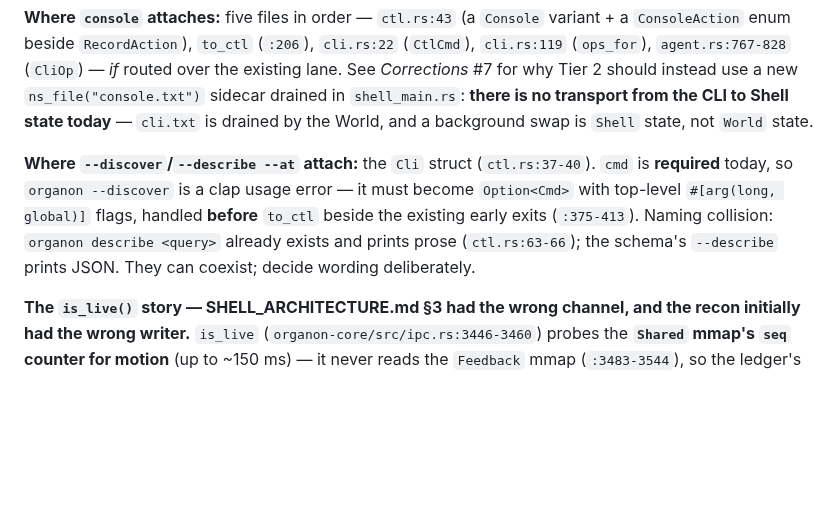
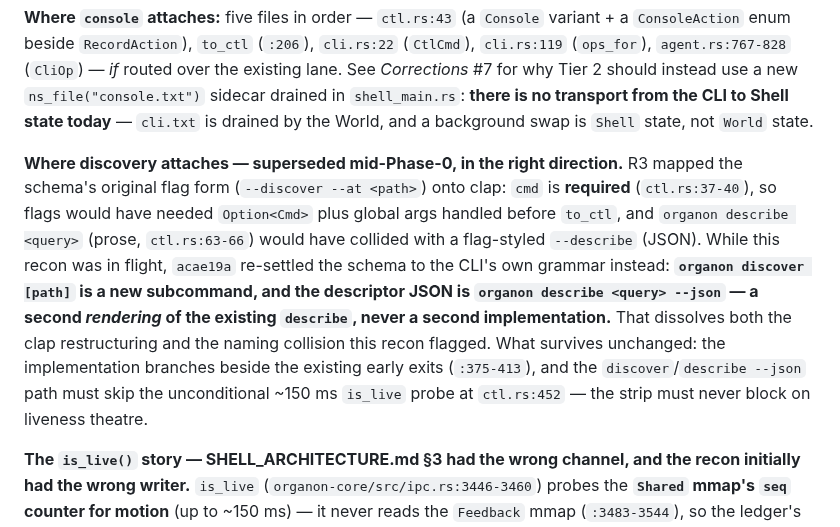
Before and after one commit to organonart/organon, a Markdown page: doc/console_spike_as_built_brief.md, the part around the change. Rendered like a GitHub page; blank space fills up the shorter version.

Commit message:
Reconcile Phase 0 with acae19a: discovery is subcommands, and the brief says so
Two sessions worked the workspace branch concurrently: acae19a settled the
Discover invocation as CLI-native subcommands (`organon discover [path]`,
`organon describe <query> --json`) while the Phase 0 recon was in flight, and
the brief and plan merged carrying R3's now-stale flag-form mechanics
(`cmd: Option<Cmd>`, global `--discover/--at`). The subcommand form dissolves
both the clap restructuring and the describe naming collision R3 flagged; the
brief now records the supersession instead of the dead advice, and Tier 3
Leaf A's row names the real deliverable (a `Discover` subcommand, `--json` on
`describe`, SKILL.md per §10). What survives of R3 unchanged: branch beside
the existing early exits, and skip the ~150 ms `is_live` probe on the
discovery read path.

Co-Authored-By: Claude Fable 5 <noreply@anthropic.com>

```diff
--- a/doc/console_spike_as_built_brief.md
+++ b/doc/console_spike_as_built_brief.md
@@ -229,12 +229,18 @@ sidecar drained in `shell_main.rs`: **there is no transport from the CLI to Shel
 today** — `cli.txt` is drained by the World, and a background swap is `Shell` state, not
 `World` state.
 
-**Where `--discover`/`--describe --at` attach:** the `Cli` struct (`ctl.rs:37-40`). `cmd`
-is **required** today, so `organon --discover` is a clap usage error — it must become
-`Option<Cmd>` with top-level `#[arg(long, global)]` flags, handled **before** `to_ctl`
-beside the existing early exits (`:375-413`). Naming collision: `organon describe <query>`
-already exists and prints prose (`ctl.rs:63-66`); the schema's `--describe` prints JSON.
-They can coexist; decide wording deliberately.
+**Where discovery attaches — superseded mid-Phase-0, in the right direction.** R3 mapped
+the schema's original flag form (`--discover --at <path>`) onto clap: `cmd` is **required**
+(`ctl.rs:37-40`), so flags would have needed `Option<Cmd>` plus global args handled before
+`to_ctl`, and `organon describe <query>` (prose, `ctl.rs:63-66`) would have collided with a
+flag-styled `--describe` (JSON). While this recon was in flight, `acae19a` re-settled the
+schema to the CLI's own grammar instead: **`organon discover [path]` is a new subcommand,
+and the descriptor JSON is `organon describe <query> --json` — a second *rendering* of the
+existing `describe`, never a second implementation.** That dissolves both the clap
+restructuring and the naming collision this recon flagged. What survives unchanged: the
+implementation branches beside the existing early exits (`:375-413`), and the
+`discover`/`describe --json` path must skip the unconditional ~150 ms `is_live` probe at
+`ctl.rs:452` — the strip must never block on liveness theatre.
 
 **The `is_live()` story — SHELL_ARCHITECTURE.md §3 had the wrong channel, and the recon
 initially had the wrong writer.** `is_live` (`organon-core/src/ipc.rs:3446-3460`) probes
```
Also changed, not shown: doc/console_spike_execution_plan.md (+1 -1 lines).
